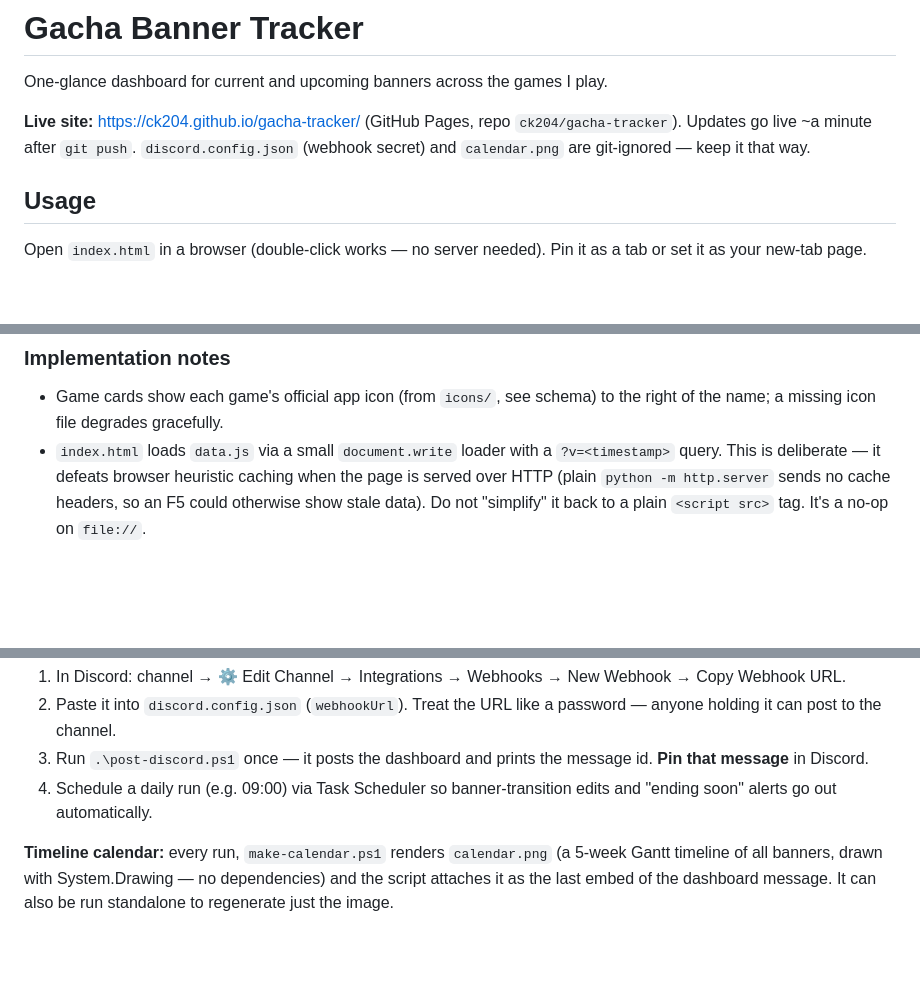
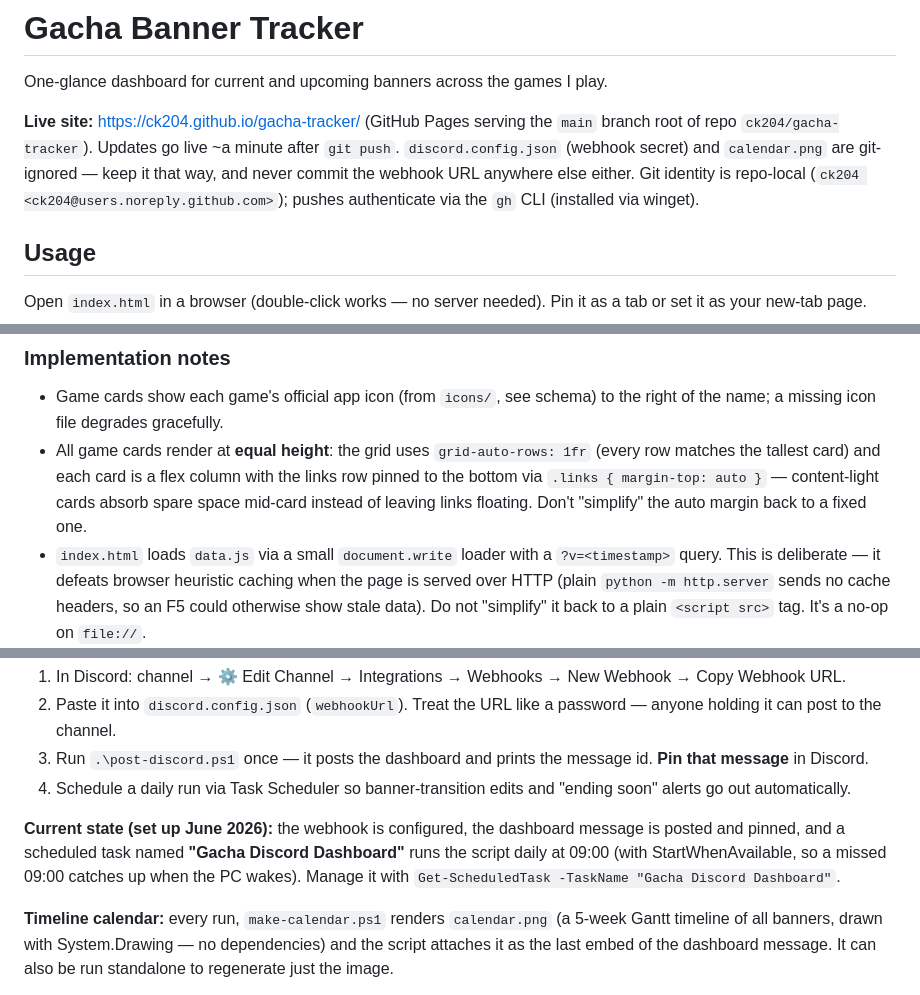
Before and after one commit to ck204/gacha-tracker, a Markdown page: README.md, 3 parts joined by grey strips. Rendered like a GitHub page; blank space fills up the shorter version.

Commit message:
README: document equal-height cards, scheduled task, Pages setup state
Co-Authored-By: Claude Fable 5 <noreply@anthropic.com>

```diff
--- a/README.md
+++ b/README.md
@@ -2,10 +2,13 @@
 
 One-glance dashboard for current and upcoming banners across the games I play.
 
-**Live site:** https://ck204.github.io/gacha-tracker/ (GitHub Pages, repo
-`ck204/gacha-tracker`). Updates go live ~a minute after `git push`.
-`discord.config.json` (webhook secret) and `calendar.png` are git-ignored —
-keep it that way.
+**Live site:** https://ck204.github.io/gacha-tracker/ (GitHub Pages serving
+the `main` branch root of repo `ck204/gacha-tracker`). Updates go live
+~a minute after `git push`. `discord.config.json` (webhook secret) and
+`calendar.png` are git-ignored — keep it that way, and never commit the
+webhook URL anywhere else either. Git identity is repo-local
+(`ck204 <ck204@users.noreply.github.com>`); pushes authenticate via the
+`gh` CLI (installed via winget).
 
 ## Usage
 
@@ -39,6 +42,12 @@ Pin it as a tab or set it as your new-tab page.
 
 - Game cards show each game's official app icon (from `icons/`, see schema)
   to the right of the name; a missing icon file degrades gracefully.
+- All game cards render at **equal height**: the grid uses
+  `grid-auto-rows: 1fr` (every row matches the tallest card) and each card is
+  a flex column with the links row pinned to the bottom via
+  `.links { margin-top: auto }` — content-light cards absorb spare space
+  mid-card instead of leaving links floating. Don't "simplify" the auto
+  margin back to a fixed one.
 - `index.html` loads `data.js` via a small `document.write` loader with a
   `?v=<timestamp>` query. This is deliberate — it defeats browser heuristic
   caching when the page is served over HTTP (plain `python -m http.server`
@@ -65,8 +74,14 @@ so they stay accurate between runs without edits.
    password — anyone holding it can post to the channel.
 3. Run `.\post-discord.ps1` once — it posts the dashboard and prints the
    message id. **Pin that message** in Discord.
-4. Schedule a daily run (e.g. 09:00) via Task Scheduler so banner-transition
-   edits and "ending soon" alerts go out automatically.
+4. Schedule a daily run via Task Scheduler so banner-transition edits and
+   "ending soon" alerts go out automatically.
+
+**Current state (set up June 2026):** the webhook is configured, the dashboard
+message is posted and pinned, and a scheduled task named
+**"Gacha Discord Dashboard"** runs the script daily at 09:00 (with
+StartWhenAvailable, so a missed 09:00 catches up when the PC wakes). Manage it
+with `Get-ScheduledTask -TaskName "Gacha Discord Dashboard"`.
 
 **Timeline calendar:** every run, `make-calendar.ps1` renders `calendar.png`
 (a 5-week Gantt timeline of all banners, drawn with System.Drawing — no
```
